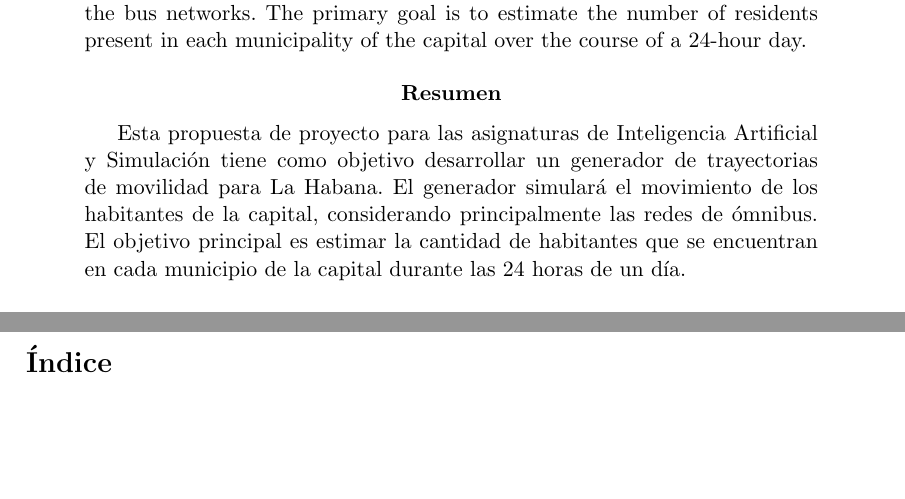
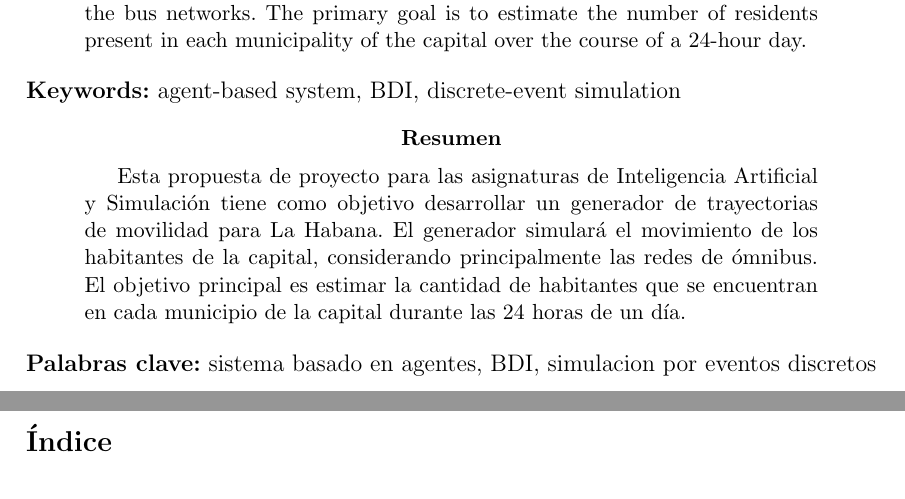
Before and after one commit to YoanRene/AI-Sim, a LaTeX paper (docs/report.tex): two parts of pages 1 and 2 of 9, joined at a grey line, cut so that both start at the same text, the shorter picture padded with empty space. Compiled offline with pdfLaTeX.

Commit message:
docs: keywords

```diff
--- a/docs/report.tex
+++ b/docs/report.tex
@@ -35,12 +35,17 @@
 \renewcommand{\abstractname}{Abstract}
 \begin{abstract}
 This project proposal for the Artificial Intelligence and Simulation courses aims to develop a mobility trajectory generator for Havana. The generator will simulate the movement of the city's inhabitants, focusing primarily on the bus networks. The primary goal is to estimate the number of residents present in each municipality of the capital over the course of a 24-hour day.
+
 \end{abstract}
+% Palabras clave en inglés
+\textbf{Keywords:} agent-based system, BDI, discrete-event simulation
 % Abstract
 \renewcommand{\abstractname}{Resumen}
 \begin{abstract}
 Esta propuesta de proyecto para las asignaturas de Inteligencia Artificial y Simulación tiene como objetivo desarrollar un generador de trayectorias de movilidad para La Habana. El generador simulará el movimiento de los habitantes de la capital, considerando principalmente las redes de ómnibus. El objetivo principal es estimar la cantidad de habitantes que se encuentran en cada municipio de la capital durante las 24 horas de un día.
 \end{abstract}
+% Palabras clave en español
+\textbf{Palabras clave:} sistema basado en agentes, BDI, simulacion por eventos discretos
 
 \newpage
 \tableofcontents
```
Also changed, not shown: docs/report.pdf.
